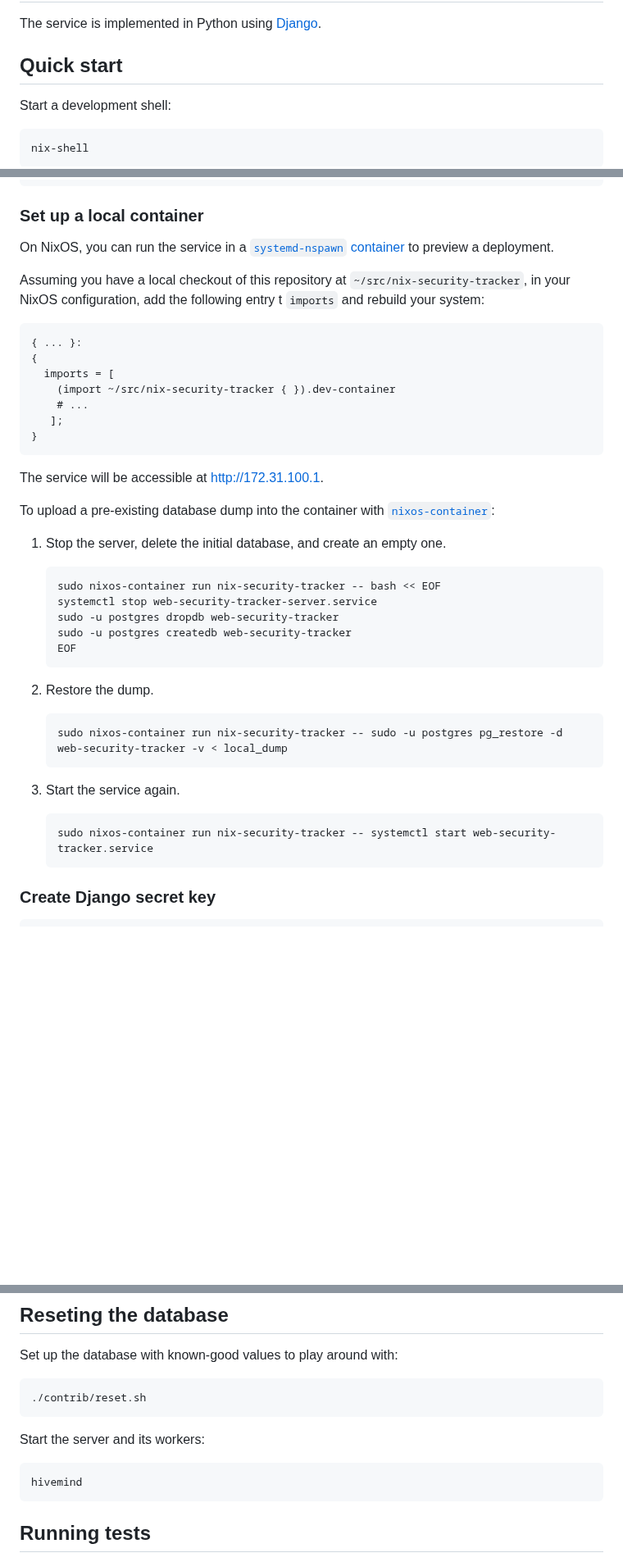
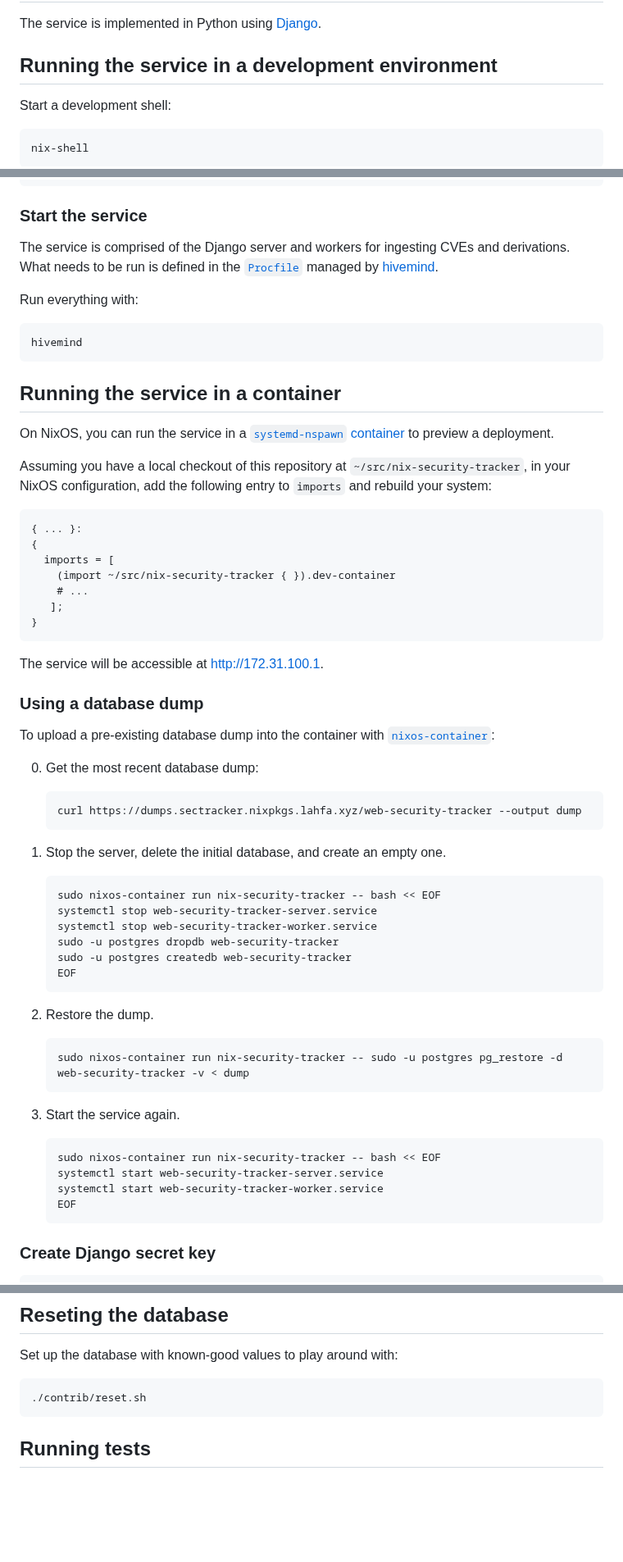
Before and after one commit to Nix-Security-WG/nix-security-tracker, a Markdown page: CONTRIBUTING.md, 3 parts joined by grey strips. Shown at 82% size. GitHub-like rendering; blank space fills up the shorter version.

Commit message:
docs: add instructions on fetching a database dump

````diff
--- a/CONTRIBUTING.md
+++ b/CONTRIBUTING.md
@@ -10,7 +10,7 @@ This file contains general contribution information, but the other directories i
 
 The service is implemented in Python using [Django](https://www.djangoproject.com/).
 
-## Quick start
+## Running the service in a development environment
 
 Start a development shell:
 
@@ -40,11 +40,22 @@ You can set up a database on NixOS like this:
 }
 ```
 
-### Set up a local container
+### Start the service
+
+The service is comprised of the Django server and workers for ingesting CVEs and derivations.
+What needs to be run is defined in the [`Procfile`](../Procfile) managed by [hivemind](https://github.com/DarthSim/hivemind).
+
+Run everything with:
+
+```bash
+hivemind
+```
+
+## Running the service in a container
 
 On NixOS, you can run the service in a [`systemd-nspawn` container](https://search.nixos.org/options?show=containers) to preview a deployment.
 
-Assuming you have a local checkout of this repository at `~/src/nix-security-tracker`, in your NixOS configuration, add the following entry t `imports` and rebuild your system:
+Assuming you have a local checkout of this repository at `~/src/nix-security-tracker`, in your NixOS configuration, add the following entry to `imports` and rebuild your system:
 
 ```nix
 { ... }:
@@ -58,13 +69,22 @@ Assuming you have a local checkout of this repository at `~/src/nix-security-tra
 
 The service will be accessible at <http://172.31.100.1>.
 
+### Using a database dump
+
 To upload a pre-existing database dump into the container with [`nixos-container`](https://nixos.org/manual/nixos/unstable/#sec-imperative-containers):
+
+0. Get the most recent database dump:
+
+   ```bash
+   curl https://dumps.sectracker.nixpkgs.lahfa.xyz/web-security-tracker --output dump
+   ```
 
 1. Stop the server, delete the initial database, and create an empty one.
 
    ```bash
    sudo nixos-container run nix-security-tracker -- bash << EOF
    systemctl stop web-security-tracker-server.service
+   systemctl stop web-security-tracker-worker.service
    sudo -u postgres dropdb web-security-tracker
    sudo -u postgres createdb web-security-tracker
    EOF
@@ -73,13 +93,16 @@ To upload a pre-existing database dump into the container with [`nixos-container
 2. Restore the dump.
 
    ```bash
-   sudo nixos-container run nix-security-tracker -- sudo -u postgres pg_restore -d web-security-tracker -v < local_dump
+   sudo nixos-container run nix-security-tracker -- sudo -u postgres pg_restore -d web-security-tracker -v < dump
    ```
 
 3. Start the service again.
 
    ```bash
-   sudo nixos-container run nix-security-tracker -- systemctl start web-security-tracker.service
+   sudo nixos-container run nix-security-tracker -- bash << EOF
+   systemctl start web-security-tracker-server.service
+   systemctl start web-security-tracker-worker.service
+   EOF
    ```
 
 ### Create Django secret key
@@ -141,12 +164,6 @@ Set up the database with known-good values to play around with:
 
 ```console
 ./contrib/reset.sh
-```
-
-Start the server and its workers:
-
-```console
-hivemind
 ```
 
 ## Running tests
````
